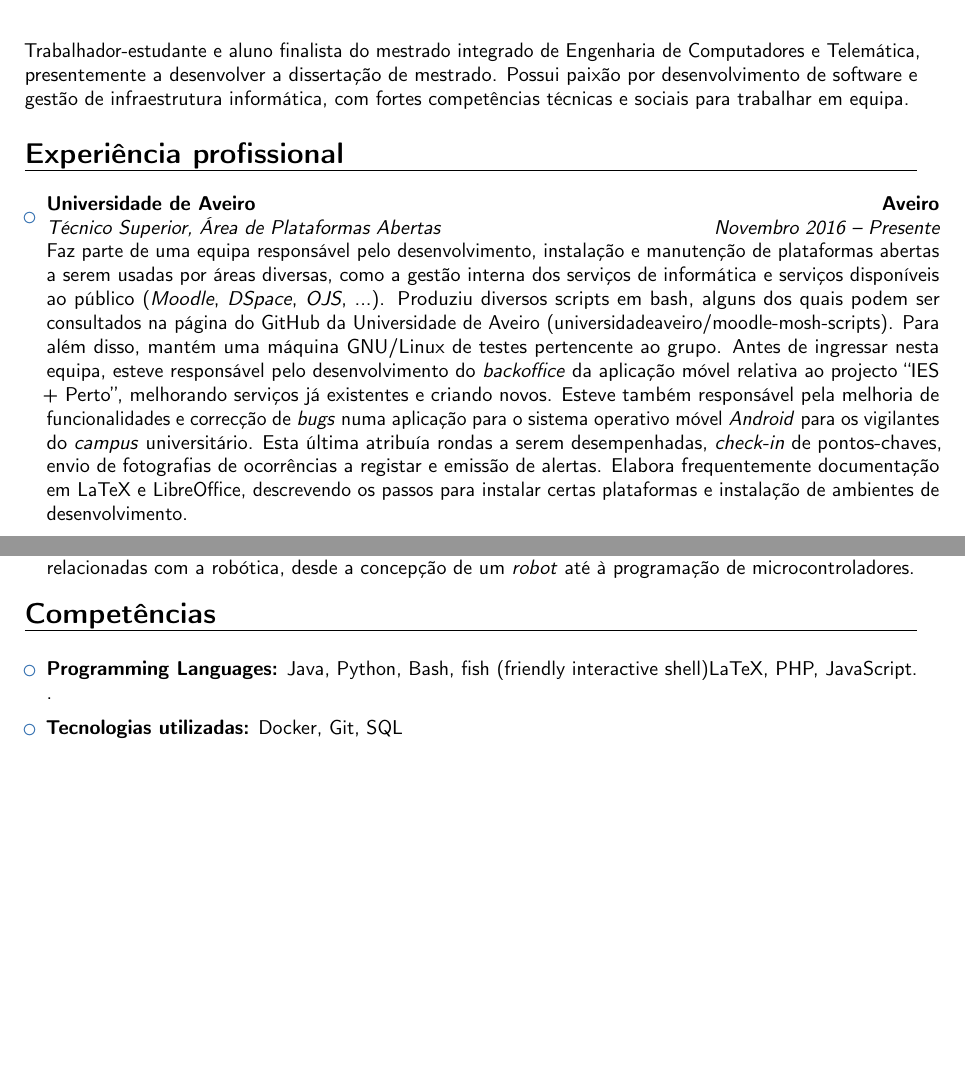
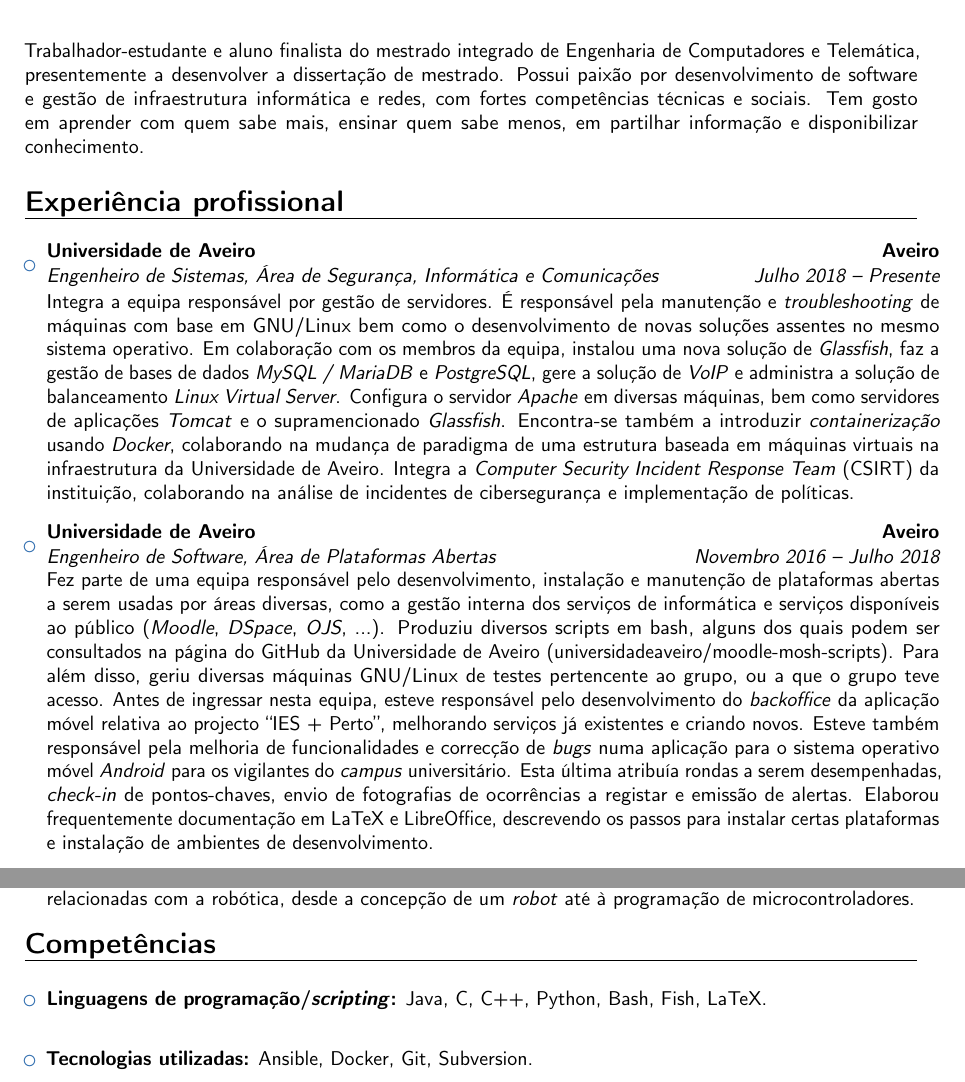
Before and after one commit to jpgrego/curriculum-vitae, a LaTeX CV (main.tex): two parts of pages 1 and 2 of 3, joined at a grey line, cut so that both start at the same text, the shorter picture padded with empty space. Compiled offline with pdfLaTeX.

Commit message:
Update from what I had in overleaf. The previous one was considerably outdated

```diff
--- a/main.tex
+++ b/main.tex
@@ -55,8 +55,9 @@
 \small{Trabalhador-estudante e aluno finalista do mestrado integrado de
   Engenharia de Computadores e Telemática, presentemente a desenvolver a
   dissertação de mestrado. Possui paixão por desenvolvimento de software e
-  gestão de infraestrutura informática, com fortes competências técnicas
-  e sociais para trabalhar em equipa.}
+  gestão de infraestrutura informática e redes, com fortes competências técnicas
+  e sociais. Tem gosto em aprender com quem sabe mais, ensinar quem sabe menos,
+  em partilhar informação e disponibilizar conhecimento.}
 
 \section{Experiência profissional}
 
@@ -64,8 +65,28 @@
 
 \begin{itemize}
 
-\item{\cventry{Novembro 2016 -- Presente}{Técnico Superior}{Universidade de
-      Aveiro}{Aveiro}{Área de Plataformas Abertas}{Faz parte de uma equipa
+\item{\cventry{Julho 2018 -- Presente}{Engenheiro de Sistemas}{Universidade de
+      Aveiro}{Aveiro}{Área de Segurança, Informática e Comunicações}{Integra a
+      equipa responsável por gestão de servidores. É responsável pela manutenção
+      e \textit{troubleshooting} de máquinas com base em GNU/Linux bem como o
+      desenvolvimento de novas soluções assentes no mesmo sistema operativo. Em
+      colaboração com os membros da equipa, instalou uma nova solução de
+      \textit{Glassfish}, faz a gestão de bases de dados \textit{MySQL /
+        MariaDB} e \textit{PostgreSQL}, gere a solução de \textit{VoIP} e
+      administra a solução de balanceamento \textit{Linux Virtual
+        Server}. Configura o servidor \textit{Apache} em diversas máquinas, bem
+      como servidores de aplicações \textit{Tomcat} e o supramencionado
+      \textit{Glassfish}. Encontra-se também a introduzir
+      \textit{containerização} usando \textit{Docker}, colaborando na mudança de
+      paradigma de uma estrutura baseada em máquinas virtuais na infraestrutura
+      da Universidade de Aveiro. Integra a \textit{Computer Security Incident
+        Response Team} (CSIRT) da instituição, colaborando na análise de
+      incidentes de cibersegurança e implementação de políticas.}}
+
+\vspace{6pt}
+
+\item{\cventry{Novembro 2016 -- Julho 2018}{Engenheiro de Software}{Universidade
+      de Aveiro}{Aveiro}{Área de Plataformas Abertas}{Fez parte de uma equipa
       responsável pelo desenvolvimento, instalação e manutenção de plataformas
       abertas a serem usadas por áreas diversas, como a gestão interna dos
       serviços de informática e serviços disponíveis ao público
@@ -73,18 +94,19 @@
       scripts em bash, alguns dos quais podem ser consultados na página do
       GitHub da Universidade de Aveiro
       (\href{https://www.github.com/universidadeaveiro/moodle-moosh-scripts}
-      {universidadeaveiro/moodle-mosh-scripts}). Para além disso, mantém uma
-      máquina GNU/Linux de testes pertencente ao grupo. Antes de ingressar nesta
-      equipa, esteve responsável pelo desenvolvimento do \textit{backoffice} da
-      aplicação móvel relativa ao projecto ``IES + Perto'', melhorando serviços
-      já existentes e criando novos. Esteve também responsável pela melhoria de
-      funcionalidades e correcção de \textit{bugs} numa aplicação para o sistema
-      operativo móvel \textit{Android} para os vigilantes do \textit{campus}
-      universitário. Esta última atribuía rondas a serem desempenhadas,
-      \textit{check-in} de pontos-chaves, envio de fotografias de ocorrências a
-      registar e emissão de alertas. Elabora frequentemente documentação em
-      LaTeX e LibreOffice, descrevendo os passos para instalar certas
-      plataformas e instalação de ambientes de desenvolvimento.}}
+      {universidadeaveiro/moodle-mosh-scripts}). Para além disso, geriu diversas
+      máquinas GNU/Linux de testes pertencente ao grupo, ou a que o grupo teve
+      acesso. Antes de ingressar nesta equipa, esteve responsável pelo
+      desenvolvimento do \textit{backoffice} da aplicação móvel relativa ao
+      projecto ``IES + Perto'', melhorando serviços já existentes e criando
+      novos. Esteve também responsável pela melhoria de funcionalidades e
+      correcção de \textit{bugs} numa aplicação para o sistema operativo móvel
+      \textit{Android} para os vigilantes do \textit{campus} universitário. Esta
+      última atribuía rondas a serem desempenhadas, \textit{check-in} de
+      pontos-chaves, envio de fotografias de ocorrências a registar e emissão de
+      alertas. Elaborou frequentemente documentação em LaTeX e LibreOffice,
+      descrevendo os passos para instalar certas plataformas e instalação de
+      ambientes de desenvolvimento.}}
 
 \vspace{6pt}
 
@@ -209,9 +231,12 @@
 
 \begin{itemize}
 
-\item \textbf{Programming Languages:} Java, Python, Bash, fish
-  (friendly interactive shell)LaTeX, PHP, JavaScript. \\.
+\item \textbf{Linguagens de programação/\textit{scripting}:} Java, C, C++, Python, Bash, Fish, LaTeX. \\
 
 \vspace{6pt}
 
-\item \textbf{Tecnologias utilizadas:} Docker, Git, SQL
+\item \textbf{Tecnologias utilizadas:} Ansible, Docker, Git, Subversion.
+
+\vspace{6pt}
+
+\item \textbf{Sistemas Operativos:} Gentoo, Debian, Ubuntu, CentOS.
```
Also changed, not shown: main.tex (25 more changed lines).
